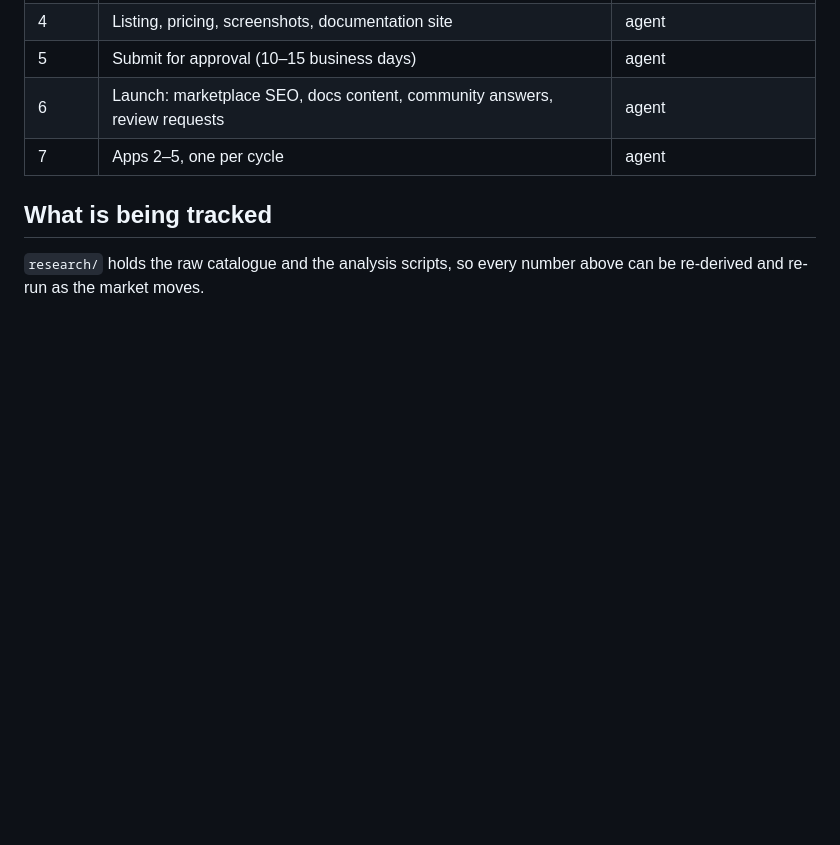
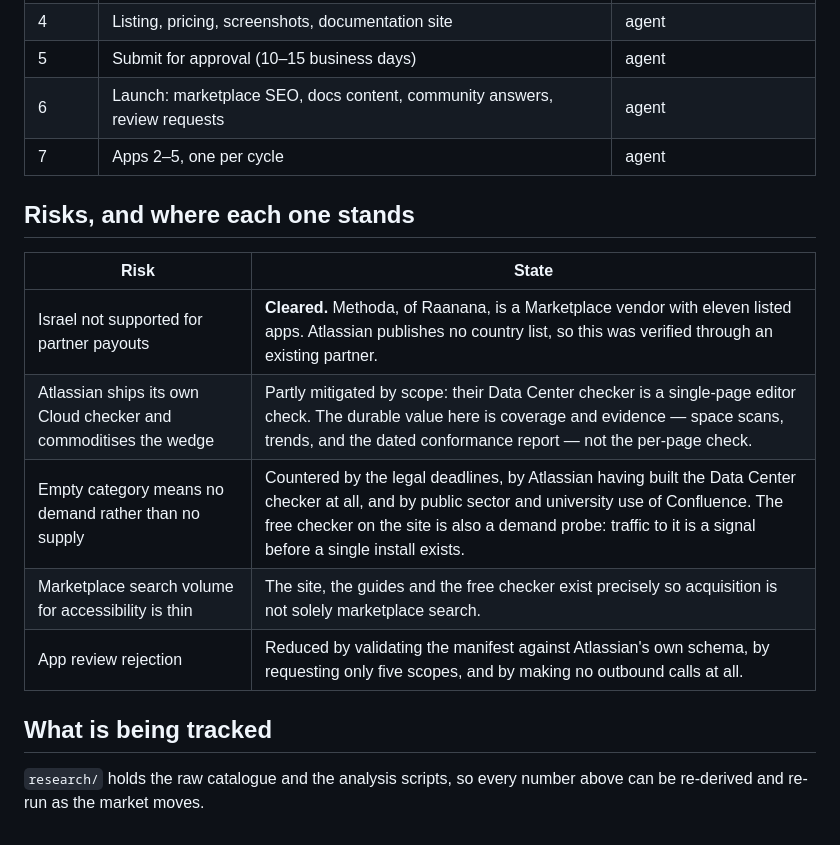
Before and after one commit to amitmazuz369/clearwren-site, a Markdown page: BUSINESS.md, the part around the change. Rendered like a GitHub page; blank space fills up the shorter version.

```diff
--- a/BUSINESS.md
+++ b/BUSINESS.md
@@ -108,6 +108,16 @@ the vendor's ranking, reviews and cross-sell:
 | 6 | Launch: marketplace SEO, docs content, community answers, review requests | agent |
 | 7 | Apps 2–5, one per cycle | agent |
 
+## Risks, and where each one stands
+
+| Risk | State |
+|---|---|
+| Israel not supported for partner payouts | **Cleared.** Methoda, of Raanana, is a Marketplace vendor with eleven listed apps. Atlassian publishes no country list, so this was verified through an existing partner. |
+| Atlassian ships its own Cloud checker and commoditises the wedge | Partly mitigated by scope: their Data Center checker is a single-page editor check. The durable value here is coverage and evidence — space scans, trends, and the dated conformance report — not the per-page check. |
+| Empty category means no demand rather than no supply | Countered by the legal deadlines, by Atlassian having built the Data Center checker at all, and by public sector and university use of Confluence. The free checker on the site is also a demand probe: traffic to it is a signal before a single install exists. |
+| Marketplace search volume for accessibility is thin | The site, the guides and the free checker exist precisely so acquisition is not solely marketplace search. |
+| App review rejection | Reduced by validating the manifest against Atlassian's own schema, by requesting only five scopes, and by making no outbound calls at all. |
+
 ## What is being tracked
 `research/` holds the raw catalogue and the analysis scripts, so every number above can be
 re-derived and re-run as the market moves.
```
Also changed, not shown: SETUP_REQUIRED.md (+3 -3 lines).
